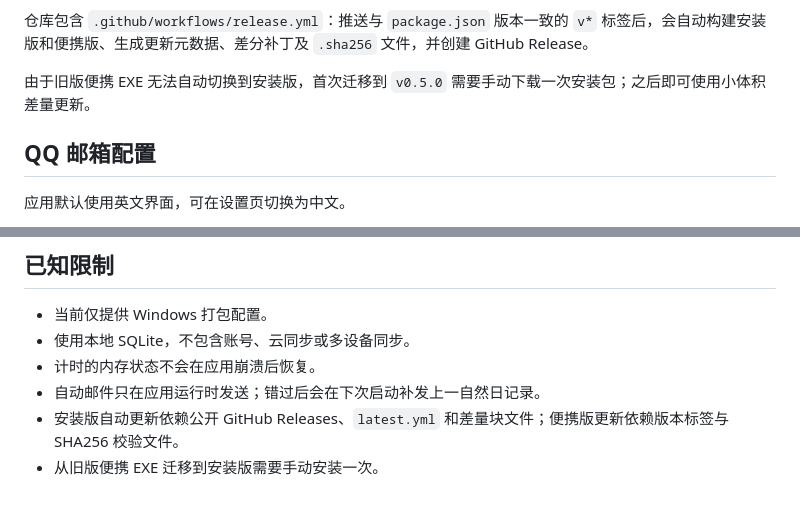
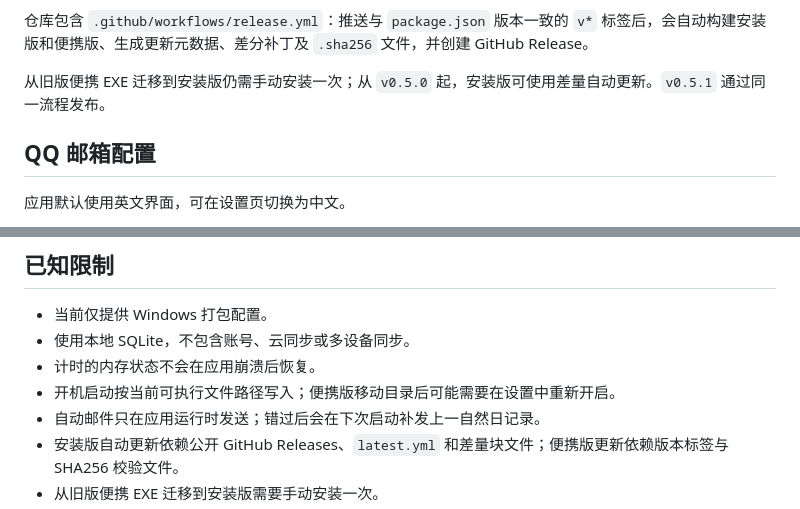
Before and after one commit to xxeryjy/to-do, a Markdown page: README.md, 2 parts joined by grey strips. Drawn GitHub-style.

```diff
--- a/README.md
+++ b/README.md
@@ -133,7 +140,7 @@ out/DesktopTODO-0.5.0-portable.exe
 
 仓库包含 `.github/workflows/release.yml`：推送与 `package.json` 版本一致的 `v*` 标签后，会自动构建安装版和便携版、生成更新元数据、差分补丁及 `.sha256` 文件，并创建 GitHub Release。
 
-由于旧版便携 EXE 无法自动切换到安装版，首次迁移到 `v0.5.0` 需要手动下载一次安装包；之后即可使用小体积差量更新。
+从旧版便携 EXE 迁移到安装版仍需手动安装一次；从 `v0.5.0` 起，安装版可使用差量自动更新。`v0.5.1` 通过同一流程发布。
 
 ## QQ 邮箱配置
 
@@ -176,6 +183,7 @@ out/DesktopTODO-0.5.0-portable.exe
 - 当前仅提供 Windows 打包配置。
 - 使用本地 SQLite，不包含账号、云同步或多设备同步。
 - 计时的内存状态不会在应用崩溃后恢复。
+- 开机启动按当前可执行文件路径写入；便携版移动目录后可能需要在设置中重新开启。
 - 自动邮件只在应用运行时发送；错过后会在下次启动补发上一自然日记录。
 - 安装版自动更新依赖公开 GitHub Releases、`latest.yml` 和差量块文件；便携版更新依赖版本标签与 SHA256 校验文件。
 - 从旧版便携 EXE 迁移到安装版需要手动安装一次。
```
Also changed, not shown: other parts of README.md (+16 -9 lines).
